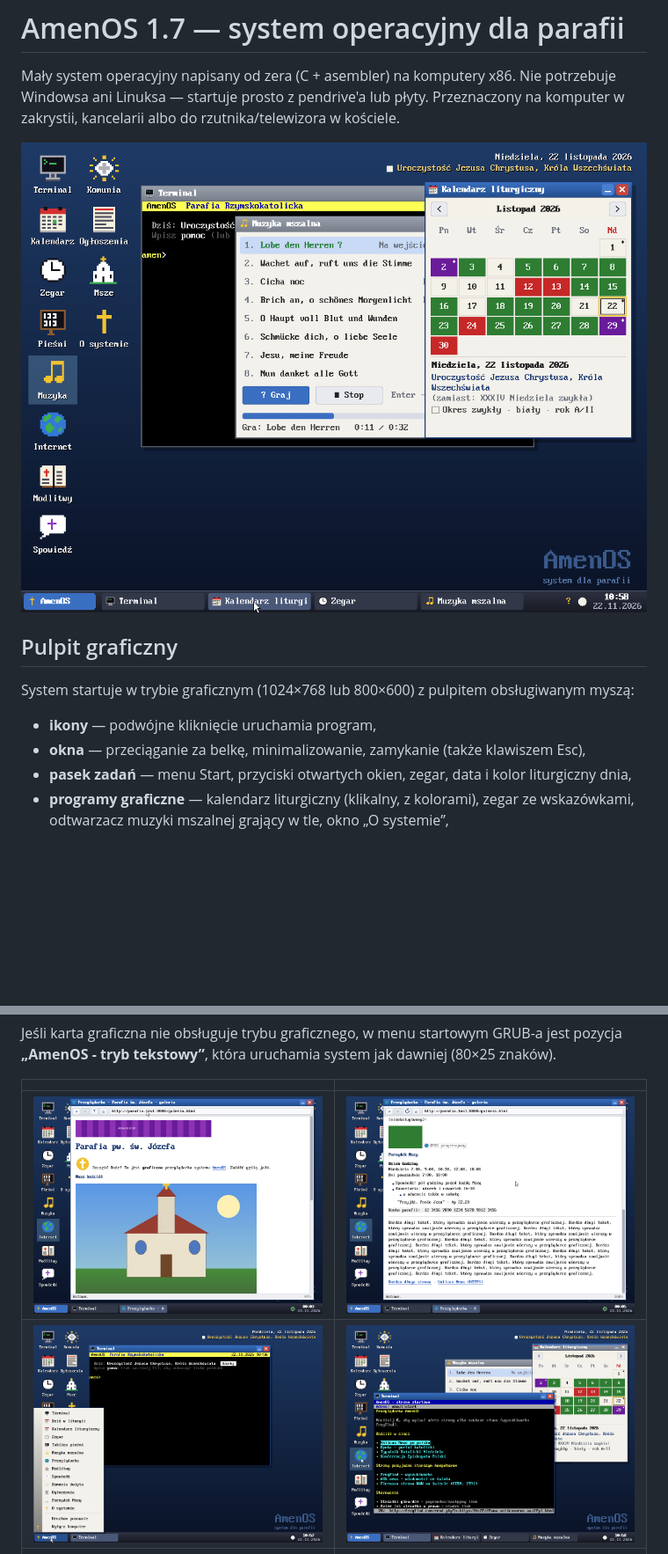
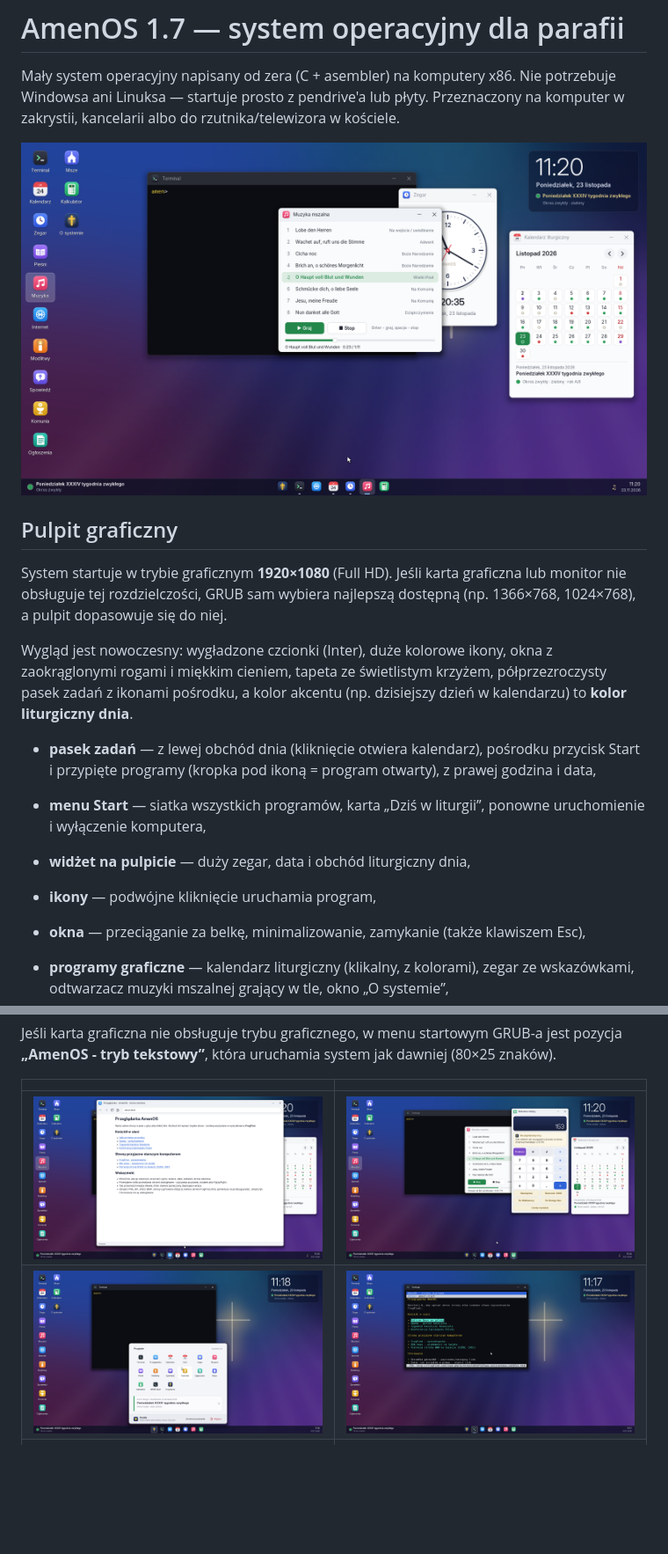
Before and after one commit to karoljasianek/AmenOS, a Markdown page: README.md, 2 parts joined by grey strips. Shown at 88% size. Rendered like a GitHub page; pictures changed too: zrzuty/0-pulpit.png, zrzuty/0b-pulpit-menu.png, zrzuty/0c-pulpit-terminal.png; blank space fills up the shorter version.

```diff
--- a/README.md
+++ b/README.md
@@ -8,11 +8,22 @@ Przeznaczony na komputer w zakrystii, kancelarii albo do rzutnika/telewizora w k
 
 ## Pulpit graficzny
 
-System startuje w trybie graficznym (1024×768 lub 800×600) z pulpitem obsługiwanym myszą:
+System startuje w trybie graficznym **1920×1080** (Full HD). Jeśli karta graficzna lub monitor
+nie obsługuje tej rozdzielczości, GRUB sam wybiera najlepszą dostępną (np. 1366×768, 1024×768),
+a pulpit dopasowuje się do niej.
+
+Wygląd jest nowoczesny: wygładzone czcionki (Inter), duże kolorowe ikony, okna z zaokrąglonymi
+rogami i miękkim cieniem, tapeta ze świetlistym krzyżem, półprzezroczysty pasek zadań z ikonami
+pośrodku, a kolor akcentu (np. dzisiejszy dzień w kalendarzu) to **kolor liturgiczny dnia**.
+
+- **pasek zadań** — z lewej obchód dnia (kliknięcie otwiera kalendarz), pośrodku przycisk Start
+  i przypięte programy (kropka pod ikoną = program otwarty), z prawej godzina i data,
+- **menu Start** — siatka wszystkich programów, karta „Dziś w liturgii”, ponowne uruchomienie
+  i wyłączenie komputera,
+- **widżet na pulpicie** — duży zegar, data i obchód liturgiczny dnia,
 
 - **ikony** — podwójne kliknięcie uruchamia program,
 - **okna** — przeciąganie za belkę, minimalizowanie, zamykanie (także klawiszem Esc),
-- **pasek zadań** — menu Start, przyciski otwartych okien, zegar, data i kolor liturgiczny dnia,
 - **programy graficzne** — kalendarz liturgiczny (klikalny, z kolorami), zegar ze wskazówkami,
   odtwarzacz muzyki mszalnej grający w tle, okno „O systemie”,
 - **przeglądarka graficzna** — strony z nagłówkami, linkami do klikania, listami, tabelami
@@ -34,7 +45,7 @@ Jeśli karta graficzna nie obsługuje trybu graficznego, w menu startowym GRUB-a
 
 | | |
 |---|---|
-| ![Przeglądarka graficzna](zrzuty/15-przegladarka-graficzna.png) | ![Przeglądarka graficzna - dalsza część strony](zrzuty/15b-przegladarka-graficzna.png) |
+| ![Przeglądarka graficzna](zrzuty/15-przegladarka-graficzna.png) | ![Kalkulator biblijny](zrzuty/16-kalkulator.png) |
 | ![Menu Start](zrzuty/0b-pulpit-menu.png) | ![Przeglądarka tekstowa w oknie terminala](zrzuty/0c-pulpit-terminal.png) |
 | ![Ekran powitalny](zrzuty/1-powitanie.png) | ![Kalendarz miesiąca](zrzuty/3-miesiac.png) |
 | ![Tablica pieśni](zrzuty/4-tablica-piesni.png) | ![Komunia święta](zrzuty/10-komunia.png) |
```
Also changed, not shown: other parts of README.md (+8 -1 lines), 11 other files.
